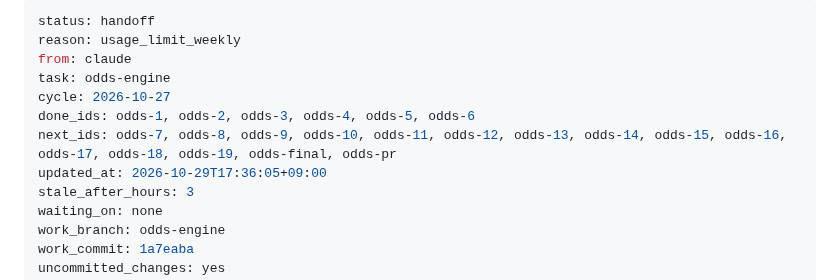
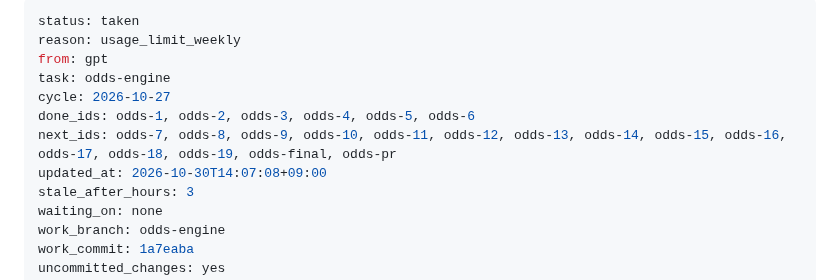
Before and after one commit to xkg4real/tradegen, a Markdown page: CURRENT.md, the part around the change. GitHub-like rendering.

Commit message:
handoff: taken odds-engine

```diff
--- a/CURRENT.md
+++ b/CURRENT.md
@@ -1,12 +1,12 @@
 ---
-status: handoff
+status: taken
 reason: usage_limit_weekly
-from: claude
+from: gpt
 task: odds-engine
 cycle: 2026-10-27
 done_ids: odds-1, odds-2, odds-3, odds-4, odds-5, odds-6
 next_ids: odds-7, odds-8, odds-9, odds-10, odds-11, odds-12, odds-13, odds-14, odds-15, odds-16, odds-17, odds-18, odds-19, odds-final, odds-pr
-updated_at: 2026-10-29T17:36:05+09:00
+updated_at: 2026-10-30T14:07:08+09:00
 stale_after_hours: 3
 waiting_on: none
 work_branch: odds-engine
```
